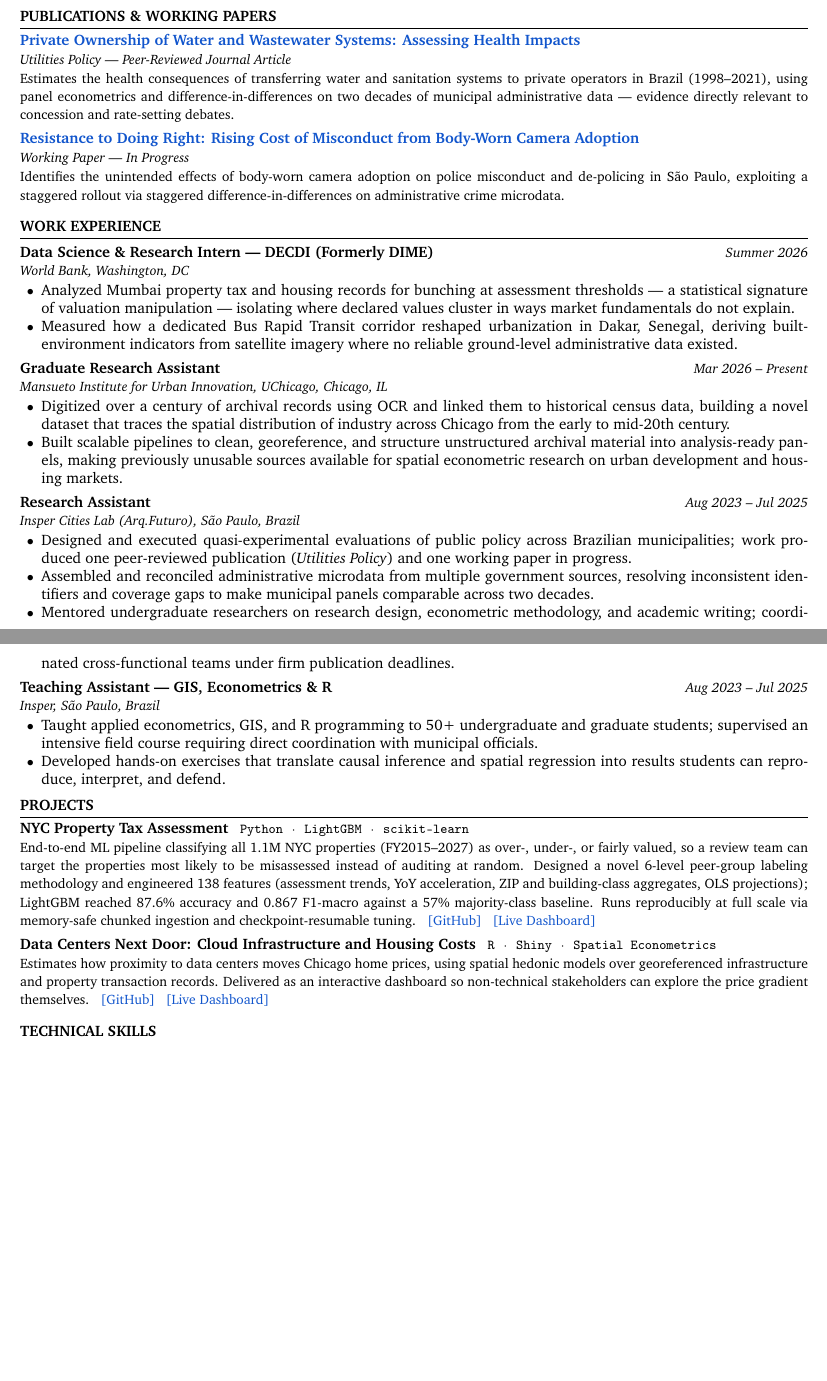
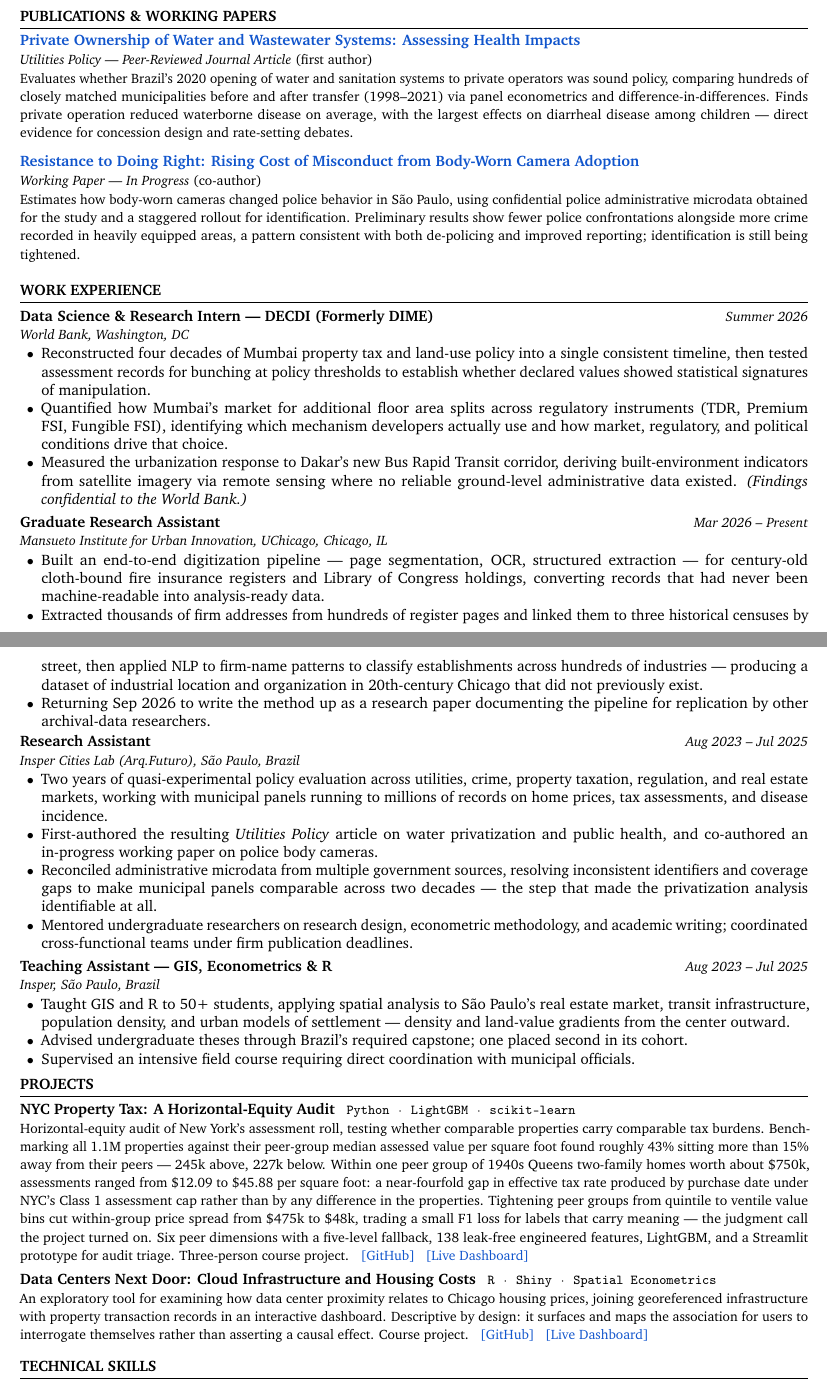
Before and after one commit to Rodrigofch7/Rodrigofch7.github.io, a LaTeX CV (cv/cv.tex): two parts of pages 1 and 2 of 2, joined at a grey line, cut so that both start at the same text, the shorter picture padded with empty space. Compiled offline with pdfLaTeX.

Commit message:
Retarget CV for economic consulting; correct project claims
Rewrites bullets to lead with findings rather than methods, and adds
authorship position, Stata, and available scale figures.

Corrects three inaccuracies found against the NYC project report:
- fiscal range was FY2015-2027, actually FY2020-2026
- '6-level peer-group methodology' was six peer dimensions with a
  five-level fallback
- the NYC project is three-person coursework, previously implied solo

Also removes an assertion that the Mumbai work found evidence of
assessment manipulation; it did not. World Bank findings are omitted
as confidential. Data Centers reframed as descriptive, not causal.
Website and CV kept consistent throughout.

Co-Authored-By: Claude Opus 5 <noreply@anthropic.com>

```diff
--- a/cv/cv.tex
+++ b/cv/cv.tex
@@ -36,6 +36,10 @@
 \usepackage{titlesec}
 \usepackage{array}
 
+% Improves justification so fewer words break across lines
+\usepackage{microtype}
+\hyphenation{peer-reviewed pro-duced iden-ti-fiers}
+
 \pagestyle{empty}
 \setlength{\parindent}{0pt}
 \setlength{\parskip}{0pt}
@@ -69,7 +73,7 @@
   \noindent\textbf{#1}\\[0.5pt]
   {\small\textit{#2}}\\[0.5pt]
   {\small #3}%
-  \par\vspace{4pt}%
+  \par\vspace{7pt}%
 }
 
 \newcommand{\cvproject}[4]{%
@@ -133,36 +137,39 @@ Coursework: Machine Learning for Public Policy, Applied Econometrics, Data Engin
 \section{Publications \& Working Papers}
 
 \cvpub{\href{https://www.sciencedirect.com/science/article/abs/pii/S0957178725000189}{Private Ownership of Water and Wastewater Systems: Assessing Health Impacts}}
-      {Utilities Policy — Peer-Reviewed Journal Article}
-      {Estimates the health consequences of transferring water and sanitation systems to private operators in Brazil (1998–2021), using panel econometrics and difference-in-differences on two decades of municipal administrative data — evidence directly relevant to concession and rate-setting debates.}
+      {Utilities Policy — Peer-Reviewed Journal Article \textnormal{(first author)}}
+      {Evaluates whether Brazil's 2020 opening of water and sanitation systems to private operators was sound policy, comparing hundreds of closely matched municipalities before and after transfer (1998–2021) via panel econometrics and difference-in-differences. Finds private operation reduced waterborne disease on average, with the largest effects on diarrheal disease among children — direct evidence for concession design and rate-setting debates.}
 
 \cvpub{\href{https://papers.ssrn.com/sol3/papers.cfm?abstract_id=5441274}{Resistance to Doing Right: Rising Cost of Misconduct from Body-Worn Camera Adoption}}
-      {Working Paper — In Progress}
-      {Identifies the unintended effects of body-worn camera adoption on police misconduct and de-policing in São Paulo, exploiting a staggered rollout via staggered difference-in-differences on administrative crime microdata.}
+      {Working Paper — In Progress \textnormal{(co-author)}}
+      {Estimates how body-worn cameras changed police behavior in São Paulo, using confidential police administrative microdata obtained for the study and a staggered rollout for identification. Preliminary results show fewer police confrontations alongside more crime recorded in heavily equipped areas, a pattern consistent with both de-policing and improved reporting; identification is still being tightened.}
 
 %── WORK EXPERIENCE ──────────────────────────────────────────────────────────
 \section{Work Experience}
 
 \cventry{Data Science \& Research Intern — DECDI (Formerly DIME)}{World Bank}{Washington, DC}{Summer 2026}
 \begin{itemize}
-  \item Analyzed Mumbai property tax and housing records for bunching at assessment thresholds — a statistical signature of valuation manipulation — isolating where declared values cluster in ways market fundamentals do not explain.
-  \item Measured how a dedicated Bus Rapid Transit corridor reshaped urbanization in Dakar, Senegal, deriving built-environment indicators from satellite imagery where no reliable ground-level administrative data existed.
+  \item Reconstructed four decades of Mumbai property tax and land-use policy into a single consistent timeline, then tested assessment records for bunching at policy thresholds to establish whether declared values showed statistical signatures of manipulation.
+  \item Quantified how Mumbai's market for additional floor area splits across regulatory instruments (TDR, Premium FSI, Fungible FSI), identifying which mechanism developers actually use and how market, regulatory, and political conditions drive that choice.
+  \item Measured the urbanization response to Dakar's new Bus Rapid Transit corridor, deriving built-environment indicators from satellite imagery via remote sensing where no reliable ground-level administrative data existed. \textit{(Findings confidential to the World Bank.)}
 \end{itemize}
 
 \vspace{3pt}
 
 \cventry{Graduate Research Assistant}{Mansueto Institute for Urban Innovation, UChicago}{Chicago, IL}{Mar 2026 – Present}
 \begin{itemize}
-  \item Digitized over a century of archival records using OCR and linked them to historical census data, building a novel dataset that traces the spatial distribution of industry across Chicago from the early to mid-20th century.
-  \item Built scalable pipelines to clean, georeference, and structure unstructured archival material into analysis-ready panels, making previously unusable sources available for spatial econometric research on urban development and housing markets.
+  \item Built an end-to-end digitization pipeline — page segmentation, OCR, structured extraction — for century-old cloth-bound fire insurance registers and Library of Congress holdings, converting records that had never been machine-readable into analysis-ready data.
+  \item Extracted thousands of firm addresses from hundreds of register pages and linked them to three historical censuses by street, then applied NLP to firm-name patterns to classify establishments across hundreds of industries — producing a dataset of industrial location and organization in 20th-century Chicago that did not previously exist.
+  \item Returning Sep 2026 to write the method up as a research paper documenting the pipeline for replication by other archival-data researchers.
 \end{itemize}
 
 \vspace{3pt}
 
 \cventry{Research Assistant}{Insper Cities Lab (Arq.Futuro)}{São Paulo, Brazil}{Aug 2023 – Jul 2025}
 \begin{itemize}
-  \item Designed and executed quasi-experimental evaluations of public policy across Brazilian municipalities; work produced one peer-reviewed publication (\textit{Utilities Policy}) and one working paper in progress.
-  \item Assembled and reconciled administrative microdata from multiple government sources, resolving inconsistent identifiers and coverage gaps to make municipal panels comparable across two decades.
+  \item Two years of quasi-experimental policy evaluation across utilities, crime, property taxation, regulation, and real estate markets, working with municipal panels running to millions of records on home prices, tax assessments, and disease incidence.
+  \item First-authored the resulting \textit{Utilities Policy} article on water privatization and public health, and co-authored an in-progress working paper on police body cameras.
+  \item Reconciled administrative microdata from multiple government sources, resolving inconsistent identifiers and coverage gaps to make municipal panels comparable across two decades — the step that made the privatization analysis identifiable at all.
   \item Mentored undergraduate researchers on research design, econometric methodology, and academic writing; coordinated cross-functional teams under firm publication deadlines.
 \end{itemize}
 
@@ -170,22 +177,23 @@ Coursework: Machine Learning for Public Policy, Applied Econometrics, Data Engin
 
 \cventry{Teaching Assistant — GIS, Econometrics \& R}{Insper}{São Paulo, Brazil}{Aug 2023 – Jul 2025}
 \begin{itemize}
-  \item Taught applied econometrics, GIS, and R programming to 50+ undergraduate and graduate students; supervised an intensive field course requiring direct coordination with municipal officials.
-  \item Developed hands-on exercises that translate causal inference and spatial regression into results students can reproduce, interpret, and defend.
+  \item Taught GIS and R to 50+ students, applying spatial analysis to São Paulo's real estate market, transit infrastructure, population density, and urban models of settlement — density and land-value gradients from the center outward.
+  \item Advised undergraduate theses through Brazil's required capstone; one placed second in its cohort.
+  \item Supervised an intensive field course requiring direct coordination with municipal officials.
 \end{itemize}
 
 %── PROJECTS ─────────────────────────────────────────────────────────────────
 \section{Projects}
 
-\cvproject{NYC Property Tax Assessment}
+\cvproject{NYC Property Tax: A Horizontal-Equity Audit}
           {Python · LightGBM · scikit-learn}
           {\href{https://github.com/Rodrigofch7/nyc_property_taxes_local}{[GitHub]} \enspace \href{https://nycpropertytaxes.streamlit.app/}{[Live Dashboard]}}
-          {End-to-end ML pipeline classifying all 1.1M NYC properties (FY2015–2027) as over-, under-, or fairly valued, so a review team can target the properties most likely to be misassessed instead of auditing at random. Designed a novel 6-level peer-group labeling methodology and engineered 138 features (assessment trends, YoY acceleration, ZIP and building-class aggregates, OLS projections); LightGBM reached 87.6\% accuracy and 0.867 F1-macro against a 57\% majority-class baseline. Runs reproducibly at full scale via memory-safe chunked ingestion and checkpoint-resumable tuning.}
+          {Horizontal-equity audit of New York's assessment roll, testing whether comparable properties carry comparable tax burdens. Benchmarking all 1.1M properties against their peer-group median assessed value per square foot found roughly 43\% sitting more than 15\% away from their peers — 245k above, 227k below. Within one peer group of 1940s Queens two-family homes worth about \$750k, assessments ranged from \$12.09 to \$45.88 per square foot: a near-fourfold gap in effective tax rate produced by purchase date under NYC's Class 1 assessment cap rather than by any difference in the properties. Tightening peer groups from quintile to ventile value bins cut within-group price spread from \$475k to \$48k, trading a small F1 loss for labels that carry meaning — the judgment call the project turned on. Six peer dimensions with a five-level fallback, 138 leak-free engineered features, LightGBM, and a Streamlit prototype for audit triage. Three-person course project.}
 
 \cvproject{Data Centers Next Door: Cloud Infrastructure and Housing Costs}
           {R · Shiny · Spatial Econometrics}
           {\href{https://github.com/Rodrigofch7/data-centers-urban-effects}{[GitHub]} \enspace \href{https://rodrigofrancac.shinyapps.io/project-datacenter-urban-effects/}{[Live Dashboard]}}
-          {Estimates how proximity to data centers moves Chicago home prices, using spatial hedonic models over georeferenced infrastructure and property transaction records. Delivered as an interactive dashboard so non-technical stakeholders can explore the price gradient themselves.}
+          {An exploratory tool for examining how data center proximity relates to Chicago housing prices, joining georeferenced infrastructure with property transaction records in an interactive dashboard. Descriptive by design: it surfaces and maps the association for users to interrogate themselves rather than asserting a causal effect. Course project.}
 
 %── TECHNICAL SKILLS ─────────────────────────────────────────────────────────
 \section{Technical Skills}
```
Also changed, not shown: assets/Rodrigo_Franca_Chaves_CV.pdf, cv/cv.tex (4 more changed lines), 1 other file.
